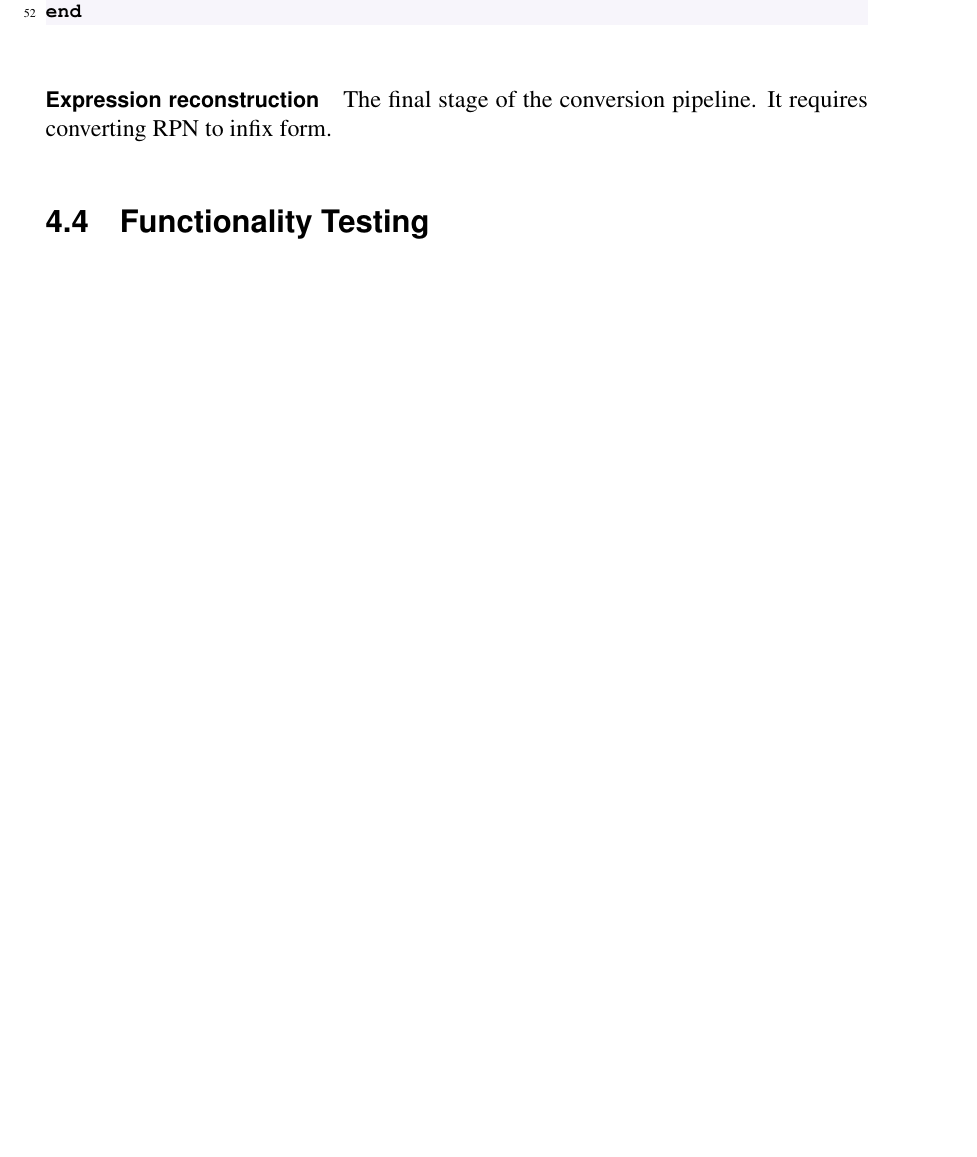
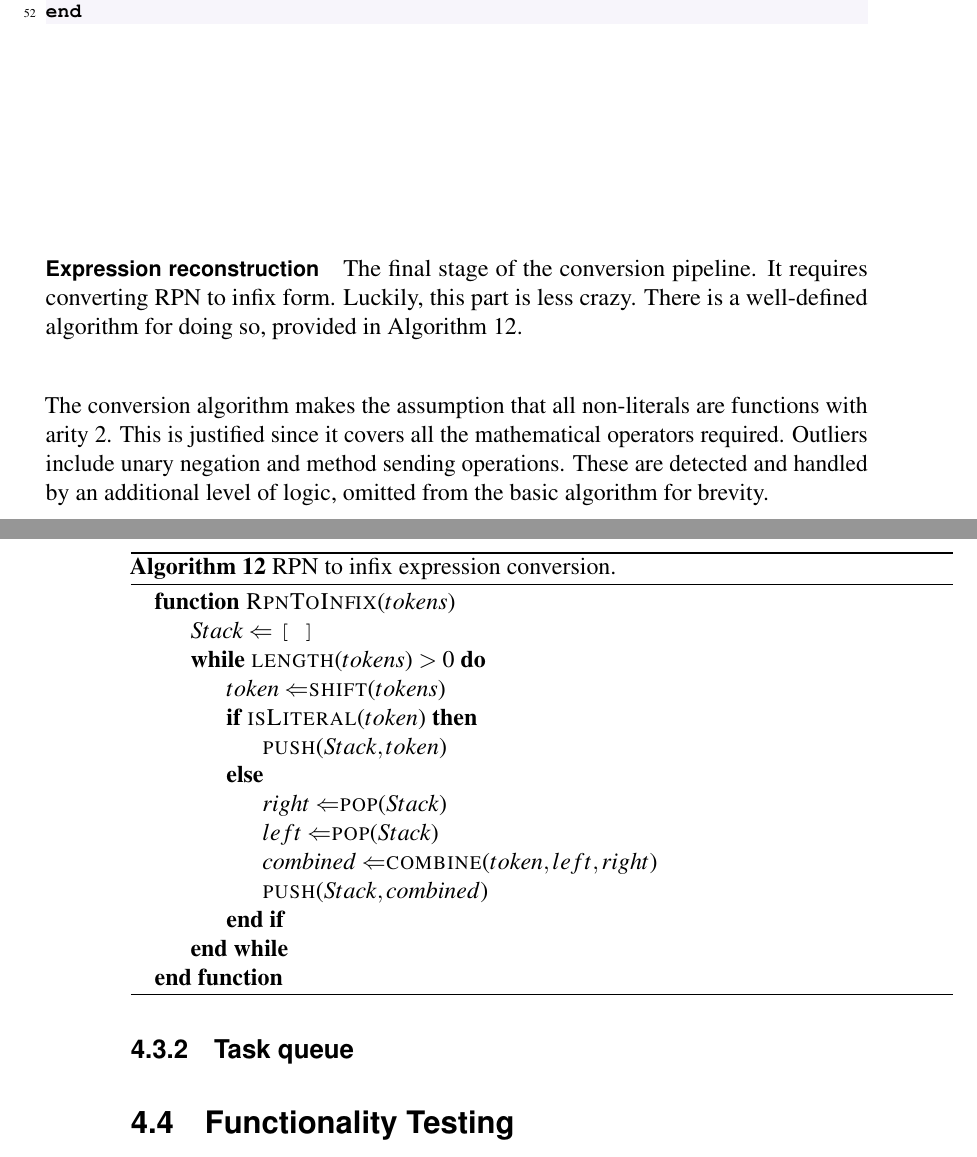
Before and after one commit to cronin101/InfThesis, a LaTeX thesis (thesis.tex, which reads implementation/management_system.tex): part of page 51 of 59 before the commit and two parts of pages 51 and 52 of 61 after it, the two joined at a grey line, cut so that both start at the same text, the shorter picture padded with empty space. The pictures show the PDF file thesis.pdf that the author committed with the source.

Commit message:
Parsing over

```diff
--- a/implementation/management_system.tex
+++ b/implementation/management_system.tex
@@ -118,3 +121,30 @@ end
 
 \paragraph*{Expression reconstruction}
 The final stage of the conversion pipeline. It requires converting \ac{RPN} to infix form.
+Luckily, this part is less crazy. There is a well-defined algorithm for doing so, provided in Algorithm~\ref{alg:to_infix}.
+
+\begin{algorithm}
+  \caption{\ac{RPN} to infix expression conversion.}
+  \label{alg:to_infix}
+
+  \begin{algorithmic}
+    \Function{RpnToInfix}{$tokens$}
+    \State{$Stack \Leftarrow$ \verb|[ ]|}
+    \While{\Call{length}{$tokens$} $ > 0$}
+    \State{$token \Leftarrow $\Call{shift}{$tokens$}}
+    \If{\Call{isLiteral}{$token$}}
+    \State{\Call{push}{$Stack, token$}}
+    \Else
+    \State{$right \Leftarrow $\Call{pop}{$Stack$}}
+    \State{$left \Leftarrow $\Call{pop}{$Stack$}}
+    \State{$combined \Leftarrow $\Call{combine}{$token, left, right$}}
+    \State{\Call{push}{$Stack, combined$}}
+    \EndIf
+    \EndWhile
+    \EndFunction
+  \end{algorithmic}
+\end{algorithm}
+
+The conversion algorithm makes the assumption that all non-literals are functions with arity 2. This is justified since it covers all the mathematical operators required. Outliers include unary negation and method sending operations. These are detected and handled by an additional level of logic, omitted from the basic algorithm for brevity.
+
+\subsection{Task queue}
```
Also changed, not shown: thesis.pdf, implementation/management_system.tex (3 more changed lines).
